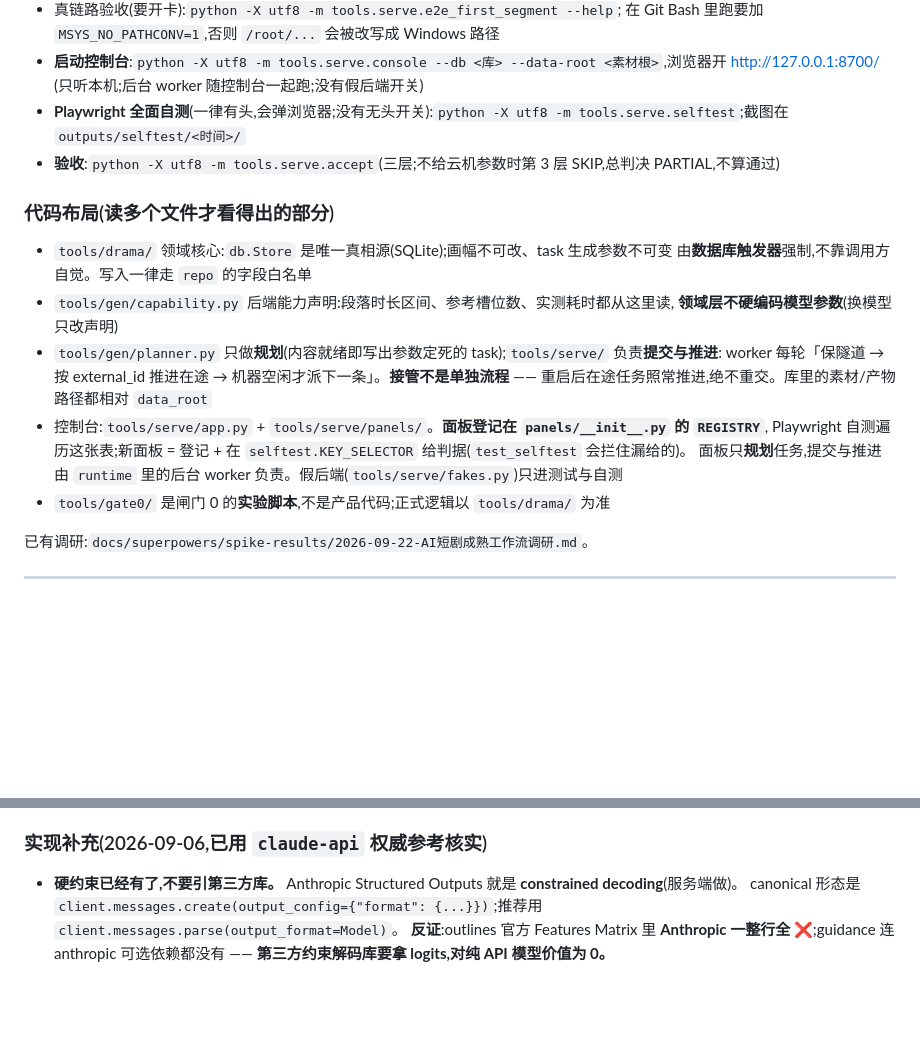
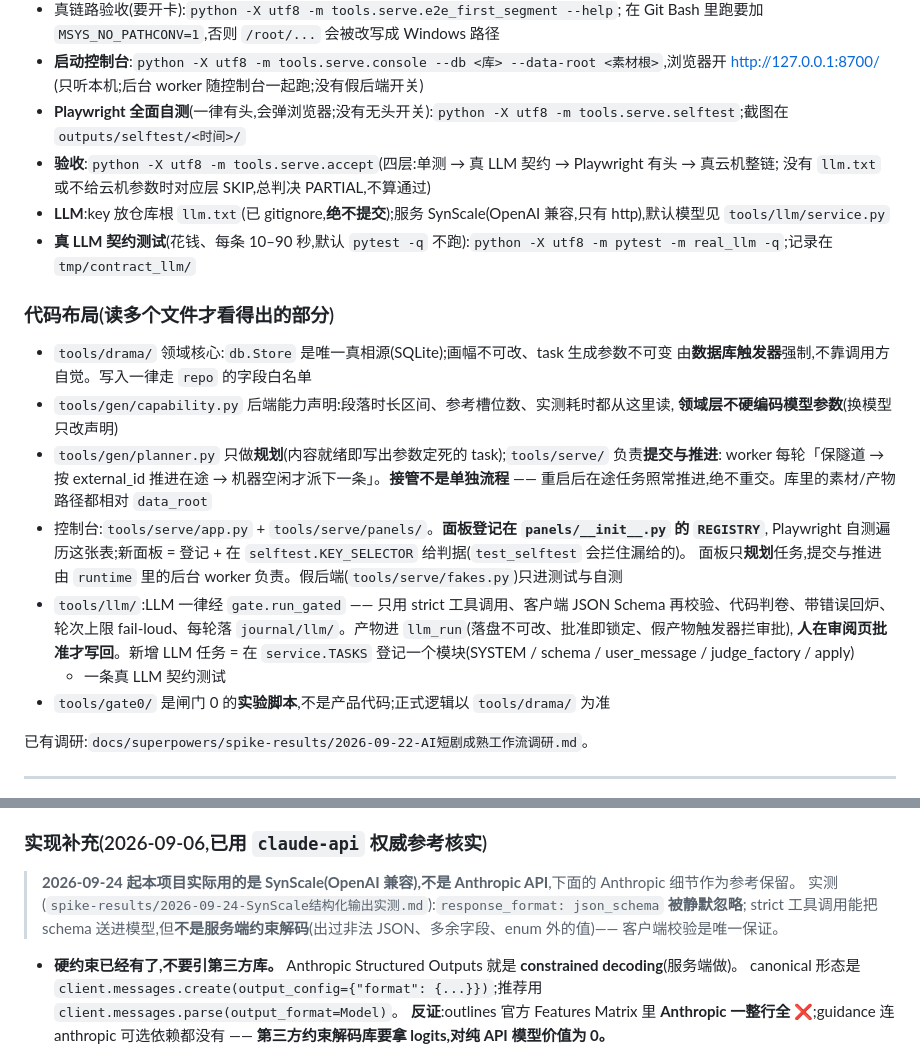
Before and after one commit to Jasonwky/ai-short-drama, a Markdown page: CLAUDE.md, 2 parts joined by grey strips. GitHub-like rendering; blank space fills up the shorter version.

Commit message:
docs: document llm usage, synscale findings and P4 status
Co-Authored-By: Claude Opus 5.5 (1M context) <noreply@anthropic.com>

```diff
--- a/CLAUDE.md
+++ b/CLAUDE.md
@@ -33,7 +33,10 @@ This file provides guidance to Claude Code (claude.ai/code) when working with co
 - **启动控制台**:`python -X utf8 -m tools.serve.console --db <库> --data-root <素材根>`,浏览器开 http://127.0.0.1:8700/
   (只听本机;后台 worker 随控制台一起跑;没有假后端开关)
 - **Playwright 全面自测**(一律有头,会弹浏览器;没有无头开关):`python -X utf8 -m tools.serve.selftest`;截图在 `outputs/selftest/<时间>/`
-- **验收**:`python -X utf8 -m tools.serve.accept`(三层;不给云机参数时第 3 层 SKIP,总判决 PARTIAL,不算通过)
+- **验收**:`python -X utf8 -m tools.serve.accept`(四层:单测 → 真 LLM 契约 → Playwright 有头 → 真云机整链;
+  没有 `llm.txt` 或不给云机参数时对应层 SKIP,总判决 PARTIAL,不算通过)
+- **LLM**:key 放仓库根 `llm.txt`(已 gitignore,**绝不提交**);服务 SynScale(OpenAI 兼容,只有 http),默认模型见 `tools/llm/service.py`
+- **真 LLM 契约测试**(花钱、每条 10–90 秒,默认 `pytest -q` 不跑):`python -X utf8 -m pytest -m real_llm -q`;记录在 `tmp/contract_llm/`
 
 ### 代码布局(读多个文件才看得出的部分)
 
@@ -47,6 +50,10 @@ This file provides guidance to Claude Code (claude.ai/code) when working with co
 - 控制台:`tools/serve/app.py` + `tools/serve/panels/`。**面板登记在 `panels/__init__.py` 的 `REGISTRY`**,
   Playwright 自测遍历这张表;新面板 = 登记 + 在 `selftest.KEY_SELECTOR` 给判据(`test_selftest` 会拦住漏给的)。
   面板只**规划**任务,提交与推进由 `runtime` 里的后台 worker 负责。假后端(`tools/serve/fakes.py`)只进测试与自测
+- `tools/llm/`:LLM 一律经 `gate.run_gated` —— 只用 strict 工具调用、客户端 JSON Schema 再校验、代码判卷、带错误回炉、
+  轮次上限 fail-loud、每轮落 `journal/llm/`。产物进 `llm_run`(落盘不可改、批准即锁定、假产物触发器拦审批),
+  **人在审阅页批准才写回**。新增 LLM 任务 = 在 `service.TASKS` 登记一个模块(SYSTEM / schema / user_message / judge_factory / apply)
+  + 一条真 LLM 契约测试
 - `tools/gate0/` 是闸门 0 的**实验脚本**,不是产品代码;正式逻辑以 `tools/drama/` 为准
 
 已有调研:`docs/superpowers/spike-results/2026-09-22-AI短剧成熟工作流调研.md`。
@@ -172,6 +179,10 @@ This file provides guidance to Claude Code (claude.ai/code) when working with co
 
 ### 实现补充(2026-09-06,已用 `claude-api` 权威参考核实)
 
+> **2026-09-24 起本项目实际用的是 SynScale(OpenAI 兼容),不是 Anthropic API**,下面的 Anthropic 细节作为参考保留。
+> 实测(`spike-results/2026-09-24-SynScale结构化输出实测.md`):`response_format: json_schema` **被静默忽略**;
+> strict 工具调用能把 schema 送进模型,但**不是服务端约束解码**(出过非法 JSON、多余字段、enum 外的值)—— 客户端校验是唯一保证。
+
 - **硬约束已经有了,不要引第三方库。** Anthropic Structured Outputs 就是 **constrained decoding**(服务端做)。
   canonical 形态是 `client.messages.create(output_config={"format": {...}})`;推荐用 `client.messages.parse(output_format=Model)`。
   **反证**:outlines 官方 Features Matrix 里 **Anthropic 一整行全 ❌**;guidance 连 anthropic 可选依赖都没有
```
Also changed, not shown: 2 other files.
